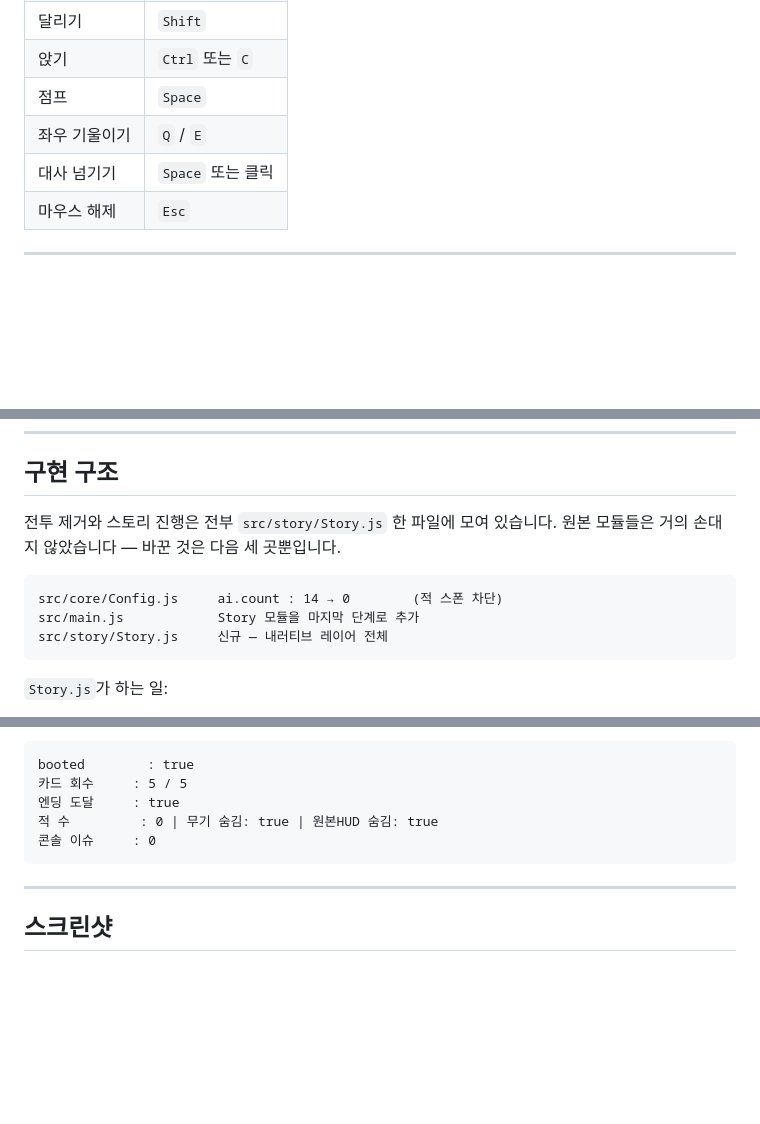
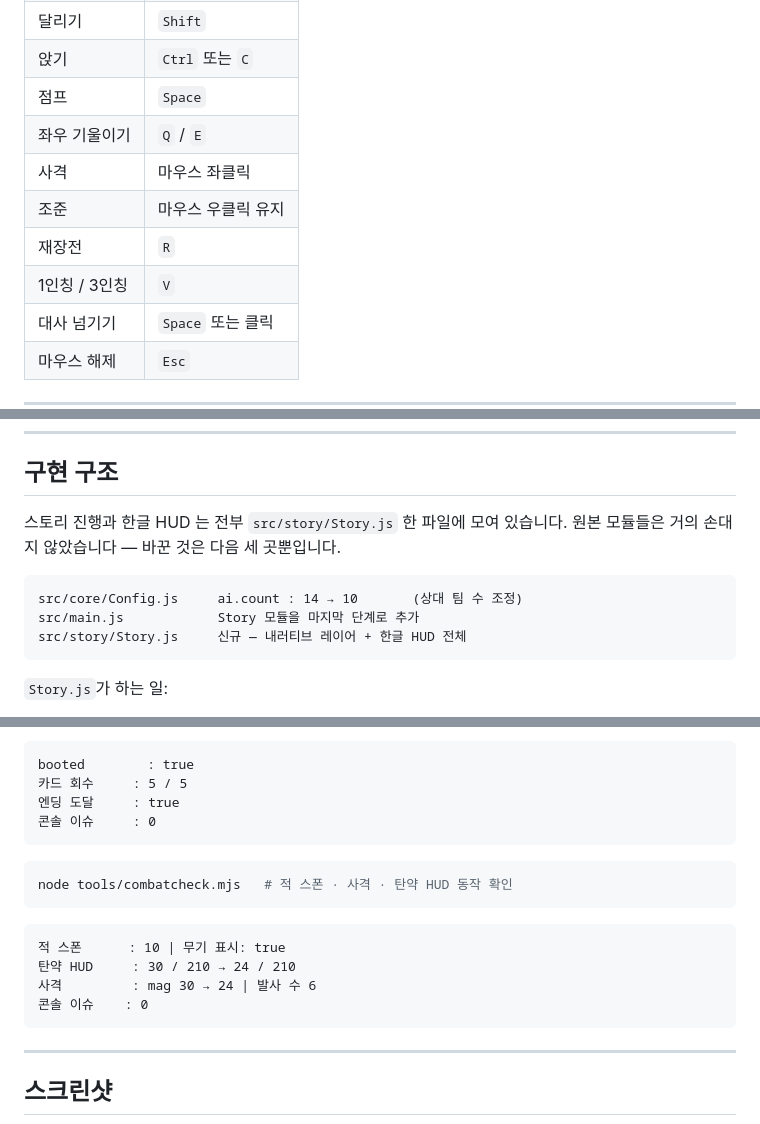
Before and after one commit to socialkim/maebulshow-game, a Markdown page: README.md, 3 parts joined by grey strips. GitHub-like rendering; blank space fills up the shorter version.

Commit message:
README 잔여 서술 정리 (전투 복원 반영)

````diff
--- a/README.md
+++ b/README.md
@@ -34,6 +34,10 @@
 | 앉기 | `Ctrl` 또는 `C` |
 | 점프 | `Space` |
 | 좌우 기울이기 | `Q` / `E` |
+| 사격 | 마우스 좌클릭 |
+| 조준 | 마우스 우클릭 유지 |
+| 재장전 | `R` |
+| 1인칭 / 3인칭 | `V` |
 | 대사 넘기기 | `Space` 또는 클릭 |
 | 마우스 해제 | `Esc` |
 
@@ -69,13 +73,13 @@
 
 ## 구현 구조
 
-전투 제거와 스토리 진행은 전부 `src/story/Story.js` 한 파일에 모여 있습니다.
+스토리 진행과 한글 HUD 는 전부 `src/story/Story.js` 한 파일에 모여 있습니다.
 원본 모듈들은 거의 손대지 않았습니다 — 바꾼 것은 다음 세 곳뿐입니다.
 
 ```
-src/core/Config.js     ai.count : 14 → 0        (적 스폰 차단)
+src/core/Config.js     ai.count : 14 → 10       (상대 팀 수 조정)
 src/main.js            Story 모듈을 마지막 단계로 추가
-src/story/Story.js     신규 — 내러티브 레이어 전체
+src/story/Story.js     신규 — 내러티브 레이어 + 한글 HUD 전체
 ```
 
 `Story.js`가 하는 일:
@@ -113,8 +117,18 @@ node tools/storycheck.mjs   # 부팅 → 인트로 → 카드 5장 → 엔딩까
 booted        : true
 카드 회수     : 5 / 5
 엔딩 도달     : true
-적 수         : 0 | 무기 숨김: true | 원본HUD 숨김: true
 콘솔 이슈     : 0
+```
+
+```bash
+node tools/combatcheck.mjs   # 적 스폰 · 사격 · 탄약 HUD 동작 확인
+```
+
+```
+적 스폰      : 10 | 무기 표시: true
+탄약 HUD     : 30 / 210 → 24 / 210
+사격         : mag 30 → 24 | 발사 수 6
+콘솔 이슈    : 0
 ```
 
 ---
````
